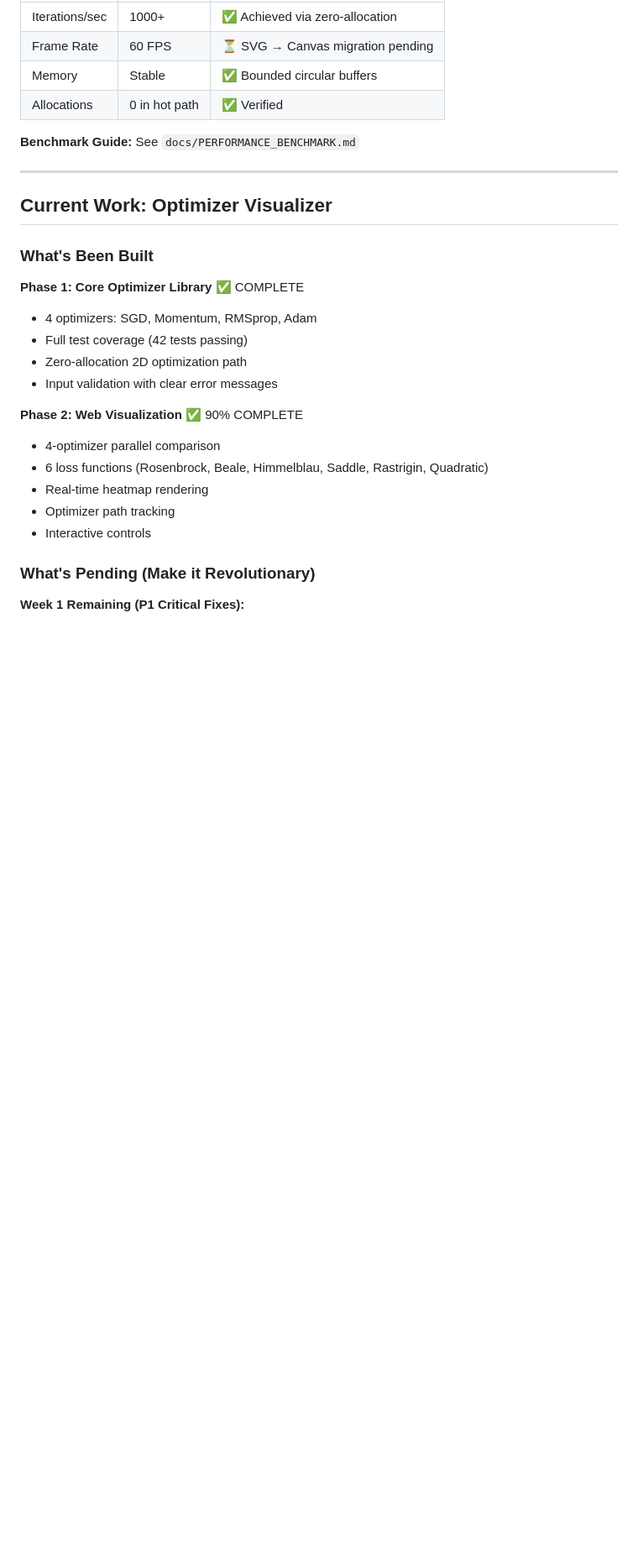
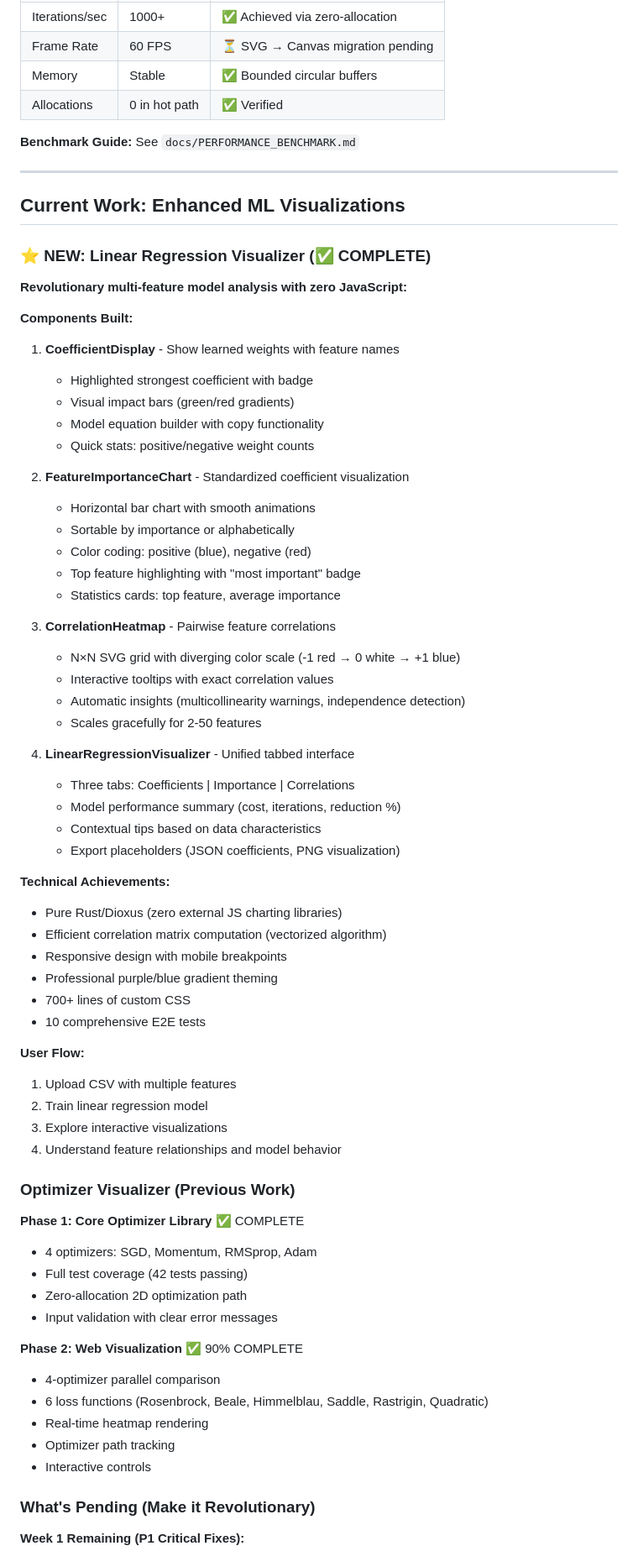
Before and after one commit to BrunodsLilly/RustML, a Markdown page: CLAUDE.md, the part around one of its changes. Shown at 84% size. Drawn GitHub-style; blank space fills up the shorter version.

Commit message:
docs: update CLAUDE.md with Linear Regression Visualizer architecture
Comprehensive documentation update:

New Sections:
- ⭐ Linear Regression Visualizer feature overview
- Component architecture (4 new components)
- Technical achievements and user flow
- Updated project structure with statistics module

Updated Architecture:
- linear_algebra/statistics.rs added
- Four new visualization components listed
- E2E test suite documented
- CSS theming updated (purple/blue)

Key Highlights:
- Zero JavaScript (pure Rust/Dioxus)
- 700+ lines of custom CSS
- 10 comprehensive E2E tests
- Efficient vectorized algorithms
- Mobile-responsive design

This brings the project documentation up to date with the
enhanced visualization capabilities for multi-feature models.

🤖 Generated with [Claude Code](https://claude.com/claude-code)

Co-Authored-By: Claude <noreply@anthropic.com>

```diff
--- a/CLAUDE.md
+++ b/CLAUDE.md
@@ -149,9 +157,53 @@ let (new_x, new_y) = optimizer.step_2d((x, y), (dx, dy));
 
 ---
 
-## Current Work: Optimizer Visualizer
+## Current Work: Enhanced ML Visualizations
 
-### What's Been Built
+### ⭐ NEW: Linear Regression Visualizer (✅ COMPLETE)
+
+**Revolutionary multi-feature model analysis with zero JavaScript:**
+
+**Components Built:**
+1. **CoefficientDisplay** - Show learned weights with feature names
+   - Highlighted strongest coefficient with badge
+   - Visual impact bars (green/red gradients)
+   - Model equation builder with copy functionality
+   - Quick stats: positive/negative weight counts
+
+2. **FeatureImportanceChart** - Standardized coefficient visualization
+   - Horizontal bar chart with smooth animations
+   - Sortable by importance or alphabetically
+   - Color coding: positive (blue), negative (red)
+   - Top feature highlighting with "most important" badge
+   - Statistics cards: top feature, average importance
+
+3. **CorrelationHeatmap** - Pairwise feature correlations
+   - N×N SVG grid with diverging color scale (-1 red → 0 white → +1 blue)
+   - Interactive tooltips with exact correlation values
+   - Automatic insights (multicollinearity warnings, independence detection)
+   - Scales gracefully for 2-50 features
+
+4. **LinearRegressionVisualizer** - Unified tabbed interface
+   - Three tabs: Coefficients | Importance | Correlations
+   - Model performance summary (cost, iterations, reduction %)
+   - Contextual tips based on data characteristics
+   - Export placeholders (JSON coefficients, PNG visualization)
+
+**Technical Achievements:**
+- Pure Rust/Dioxus (zero external JS charting libraries)
+- Efficient correlation matrix computation (vectorized algorithm)
+- Responsive design with mobile breakpoints
+- Professional purple/blue gradient theming
+- 700+ lines of custom CSS
+- 10 comprehensive E2E tests
+
+**User Flow:**
+1. Upload CSV with multiple features
+2. Train linear regression model
+3. Explore interactive visualizations
+4. Understand feature relationships and model behavior
+
+### Optimizer Visualizer (Previous Work)
 
 **Phase 1: Core Optimizer Library** ✅ COMPLETE
 - 4 optimizers: SGD, Momentum, RMSprop, Adam
```
Also changed, not shown: other parts of CLAUDE.md (+13 -5 lines).
